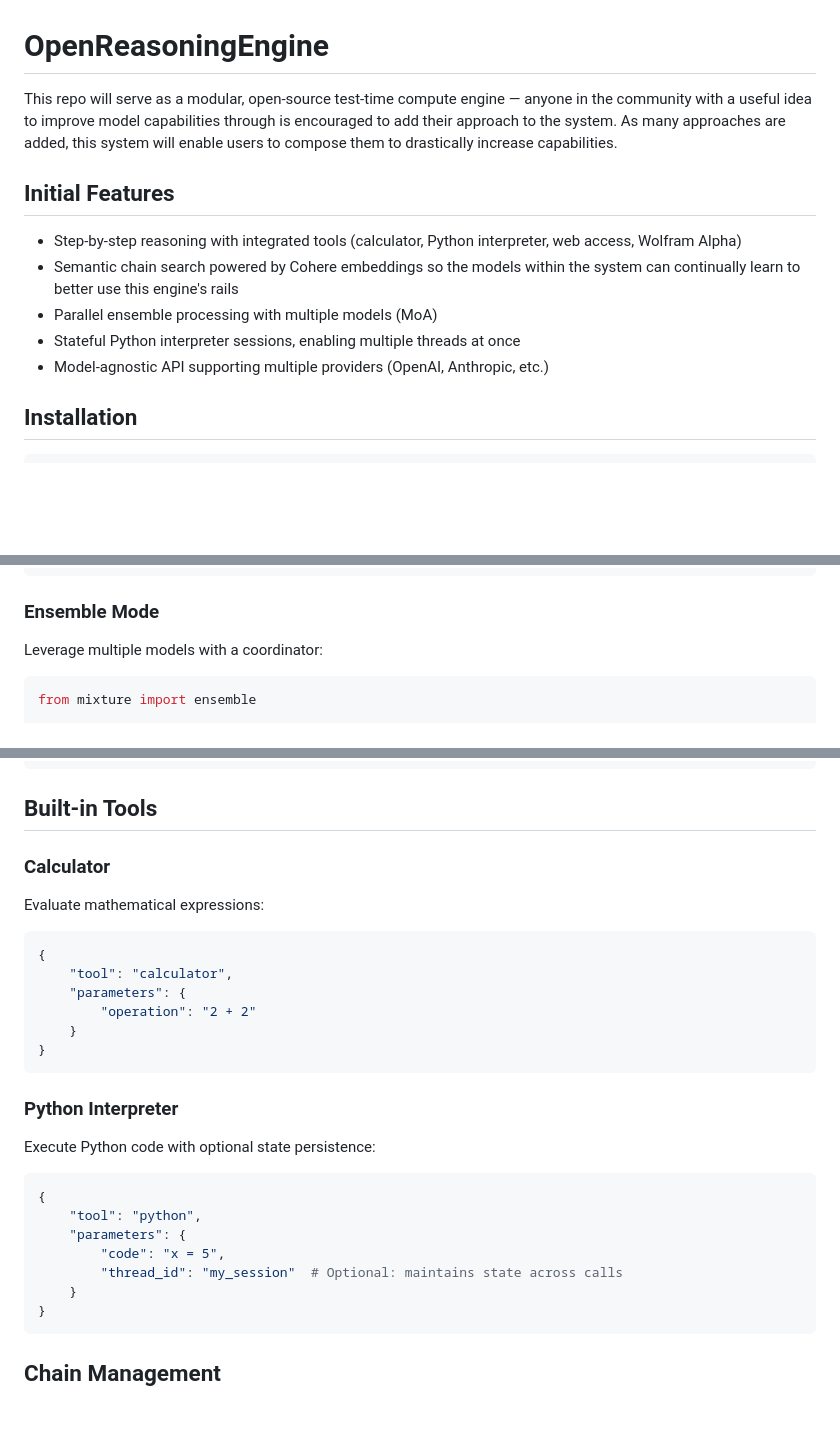
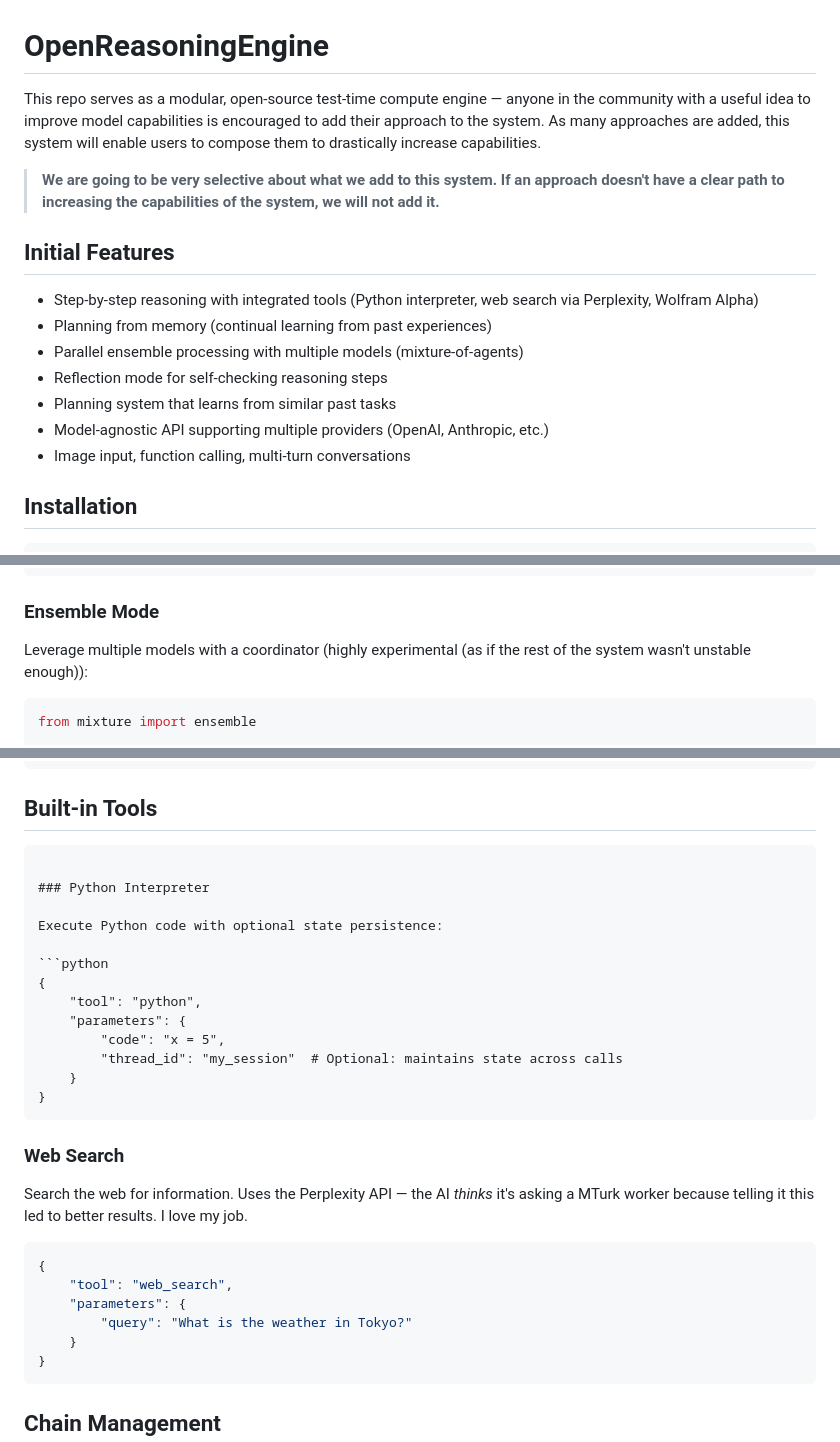
Before and after one commit to mshumer/OpenReasoningEngine, a Markdown page: README.md, 3 parts joined by grey strips. GitHub-like rendering; blank space fills up the shorter version.

````diff
--- a/README.md
+++ b/README.md
@@ -1,14 +1,18 @@
 # OpenReasoningEngine
 
-This repo will serve as a modular, open-source test-time compute engine — anyone in the community with a useful idea to improve model capabilities through is encouraged to add their approach to the system. As many approaches are added, this system will enable users to compose them to drastically increase capabilities.
+This repo serves as a modular, open-source test-time compute engine — anyone in the community with a useful idea to improve model capabilities is encouraged to add their approach to the system. As many approaches are added, this system will enable users to compose them to drastically increase capabilities.
+
+> **We are going to be very selective about what we add to this system. If an approach doesn't have a clear path to increasing the capabilities of the system, we will not add it.**
 
 ## Initial Features
 
-- Step-by-step reasoning with integrated tools (calculator, Python interpreter, web access, Wolfram Alpha)
-- Semantic chain search powered by Cohere embeddings so the models within the system can continually learn to better use this engine's rails
-- Parallel ensemble processing with multiple models (MoA)
-- Stateful Python interpreter sessions, enabling multiple threads at once
+- Step-by-step reasoning with integrated tools (Python interpreter, web search via Perplexity, Wolfram Alpha)
+- Planning from memory (continual learning from past experiences)
+- Parallel ensemble processing with multiple models (mixture-of-agents)
+- Reflection mode for self-checking reasoning steps
+- Planning system that learns from similar past tasks
 - Model-agnostic API supporting multiple providers (OpenAI, Anthropic, etc.)
+- Image input, function calling, multi-turn conversations
 
 ## Installation
 
@@ -38,7 +42,7 @@ response, history, tools = complete_reasoning_task(
 
 ### Ensemble Mode
 
-Leverage multiple models with a coordinator:
+Leverage multiple models with a coordinator (highly experimental (as if the rest of the system wasn't unstable enough)):
 
 ```python
 from mixture import ensemble
@@ -67,18 +71,6 @@ ensemble_response = ensemble(
 ```
 
 ## Built-in Tools
-
-### Calculator
-
-Evaluate mathematical expressions:
-
-```python
-{
-    "tool": "calculator",
-    "parameters": {
-        "operation": "2 + 2"
-    }
-}
 ```
 
 ### Python Interpreter
@@ -91,6 +83,19 @@ Execute Python code with optional state persistence:
     "parameters": {
         "code": "x = 5",
         "thread_id": "my_session"  # Optional: maintains state across calls
+    }
+}
+```
+
+### Web Search
+
+Search the web for information. Uses the Perplexity API — the AI *thinks* it's asking a MTurk worker because telling it this led to better results. I love my job.
+
+```python
+{
+    "tool": "web_search",
+    "parameters": {
+        "query": "What is the weather in Tokyo?"
     }
 }
 ```
````
